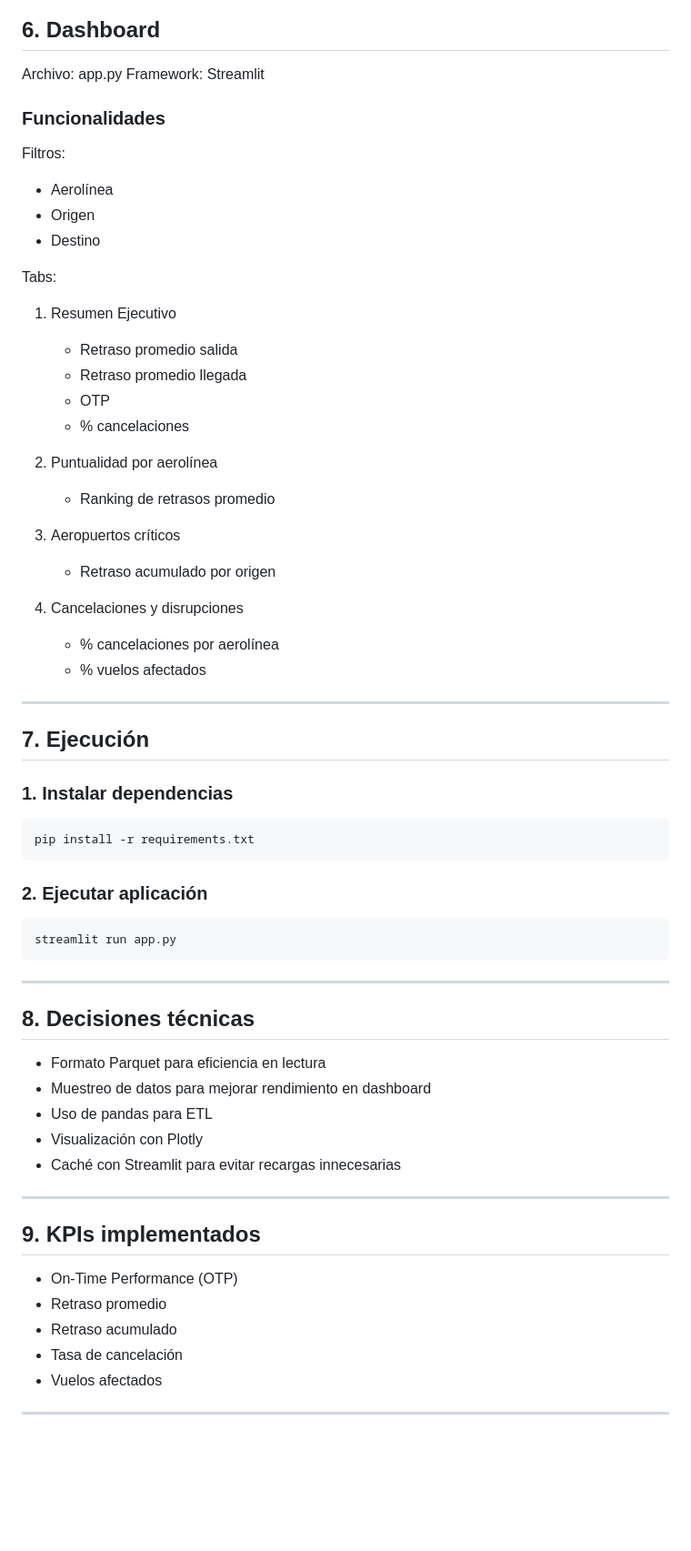
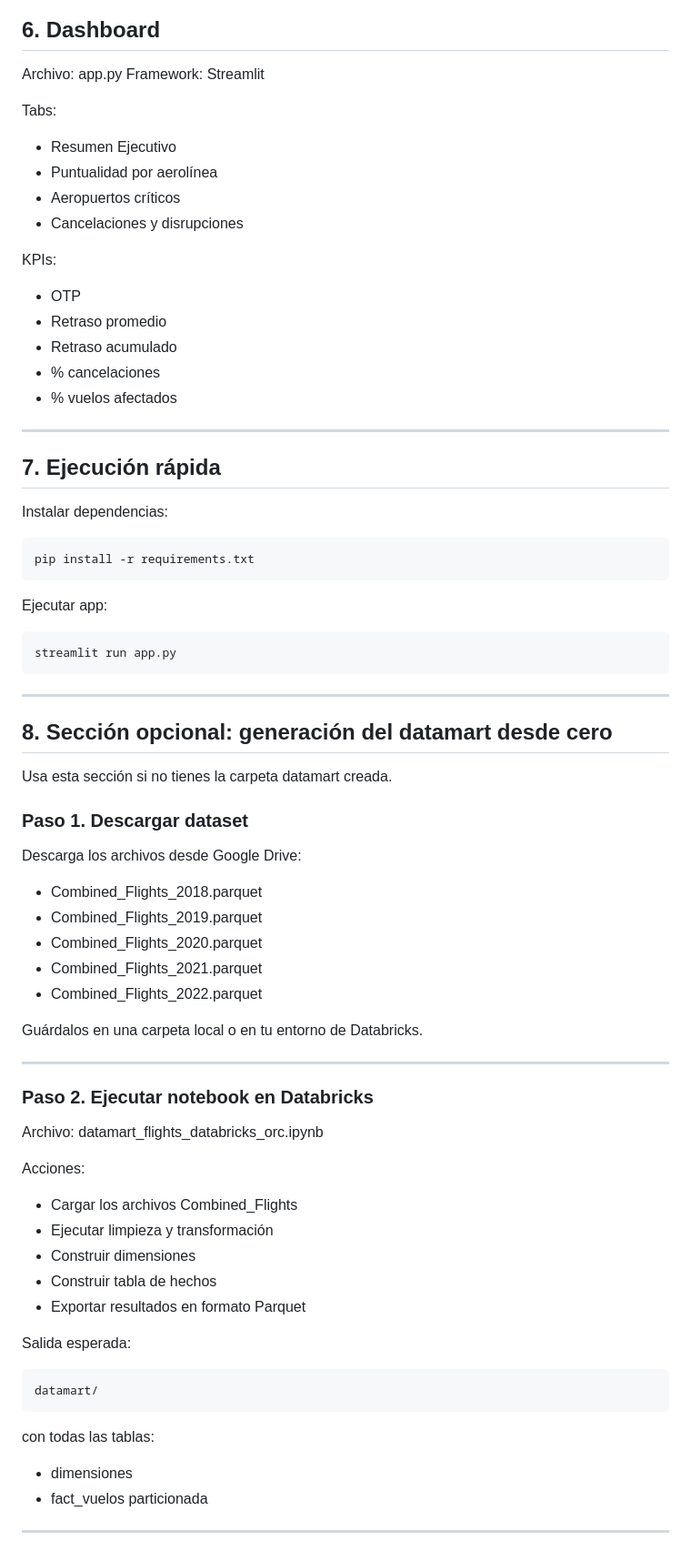
Before and after one commit to mermelose/vuelos, a Markdown page: README.md, the part around one of its changes. Shown at 91% size. Rendered like a GitHub page; blank space fills up the shorter version.

Commit message:
Refine README content and structure
Updated README to improve clarity and structure.

````diff
--- a/README.md
+++ b/README.md
@@ -166,47 +105,32 @@ Flujo:
 Archivo: app.py
 Framework: Streamlit
 
-### Funcionalidades
-
-Filtros:
-
-* Aerolínea
-* Origen
-* Destino
-
 Tabs:
 
-1. Resumen Ejecutivo
+* Resumen Ejecutivo
+* Puntualidad por aerolínea
+* Aeropuertos críticos
+* Cancelaciones y disrupciones
 
-   * Retraso promedio salida
-   * Retraso promedio llegada
-   * OTP
-   * % cancelaciones
+KPIs:
 
-2. Puntualidad por aerolínea
-
-   * Ranking de retrasos promedio
-
-3. Aeropuertos críticos
-
-   * Retraso acumulado por origen
-
-4. Cancelaciones y disrupciones
-
-   * % cancelaciones por aerolínea
-   * % vuelos afectados
+* OTP
+* Retraso promedio
+* Retraso acumulado
+* % cancelaciones
+* % vuelos afectados
 
 ---
 
-## 7. Ejecución
+## 7. Ejecución rápida
 
-### 1. Instalar dependencias
+Instalar dependencias:
 
 ```
 pip install -r requirements.txt
 ```
 
-### 2. Ejecutar aplicación
+Ejecutar app:
 
 ```
 streamlit run app.py
@@ -214,22 +138,46 @@ streamlit run app.py
 
 ---
 
-## 8. Decisiones técnicas
+## 8. Sección opcional: generación del datamart desde cero
 
-* Formato Parquet para eficiencia en lectura
-* Muestreo de datos para mejorar rendimiento en dashboard
-* Uso de pandas para ETL
-* Visualización con Plotly
-* Caché con Streamlit para evitar recargas innecesarias
+Usa esta sección si no tienes la carpeta datamart creada.
+
+### Paso 1. Descargar dataset
+
+Descarga los archivos desde Google Drive:
+
+* Combined_Flights_2018.parquet
+* Combined_Flights_2019.parquet
+* Combined_Flights_2020.parquet
+* Combined_Flights_2021.parquet
+* Combined_Flights_2022.parquet
+
+Guárdalos en una carpeta local o en tu entorno de Databricks.
 
 ---
 
-## 9. KPIs implementados
+### Paso 2. Ejecutar notebook en Databricks
 
-* On-Time Performance (OTP)
-* Retraso promedio
-* Retraso acumulado
-* Tasa de cancelación
-* Vuelos afectados
+Archivo:
+datamart_flights_databricks_orc.ipynb
+
+Acciones:
+
+* Cargar los archivos Combined_Flights
+* Ejecutar limpieza y transformación
+* Construir dimensiones
+* Construir tabla de hechos
+* Exportar resultados en formato Parquet
+
+Salida esperada:
+
+```
+datamart/
+```
+
+con todas las tablas:
+
+* dimensiones
+* fact_vuelos particionada
 
 ---
````
Also changed, not shown: other parts of README.md (+55 -91 lines).
